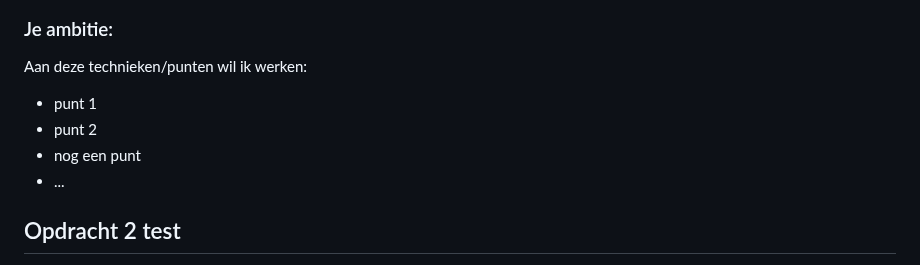
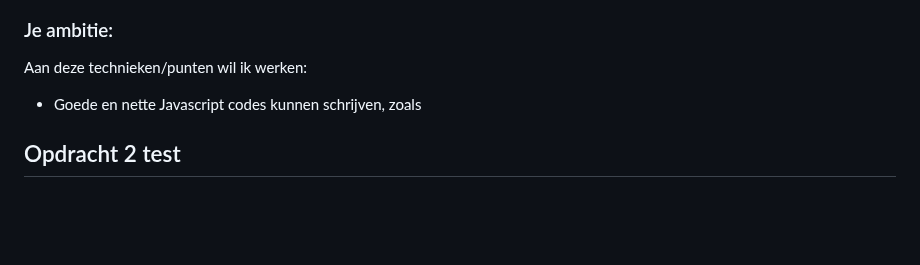
Before and after one commit to D0N09/FFD, a Markdown page: README.md, the part around one of its changes. Rendered like a GitHub page; folded sections open; blank space fills up the shorter version.

```diff
--- a/README.md
+++ b/README.md
@@ -75,10 +79,8 @@ Nb. Door *open* toe te voegen aan een *details* element kun je deze standaard op
 
   ### Je ambitie:
   Aan deze technieken/punten wil ik werken:
-  - punt 1
-  - punt 2
-  - nog een punt
-  - ...
+  - Goede en nette Javascript codes kunnen schrijven, zoals
+
 </details>
 
 
```
Also changed, not shown: other parts of README.md (+5 -1 lines).
